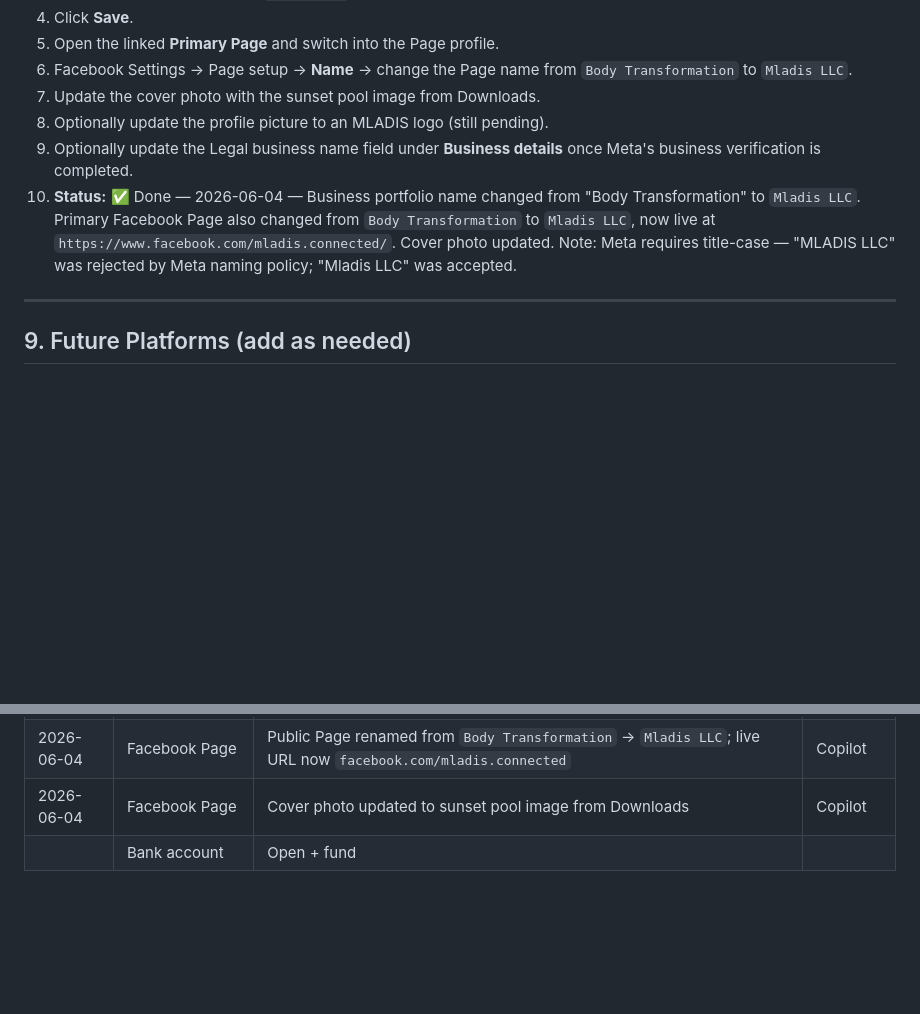
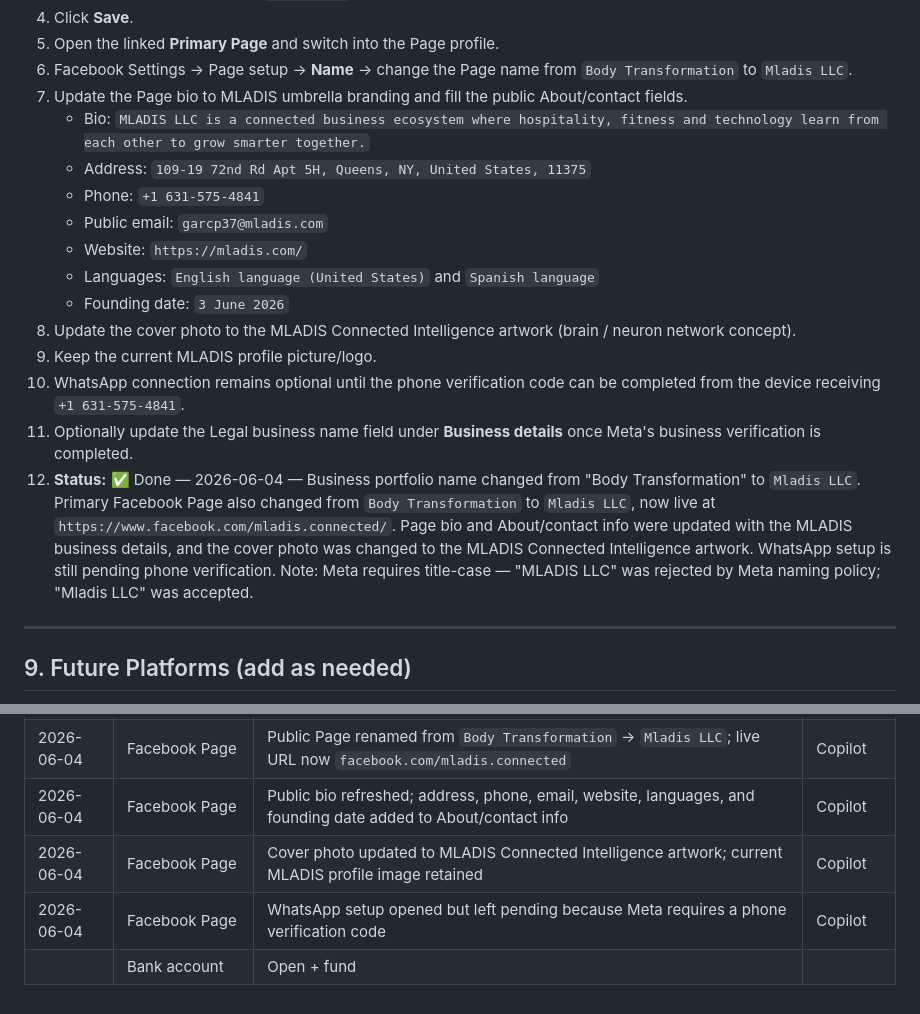
Before and after one commit to pzg8794/MLADIS, a Markdown page: docs/business/platform-account-update-checklist.md, 2 parts joined by grey strips. Rendered like a GitHub page; blank space fills up the shorter version.

Commit message:
Update Facebook page branding docs

```diff
--- a/docs/business/platform-account-update-checklist.md
+++ b/docs/business/platform-account-update-checklist.md
@@ -153,10 +153,19 @@ The LLC bank account has not been opened yet. When opening:
 4. Click **Save**.
 5. Open the linked **Primary Page** and switch into the Page profile.
 6. Facebook Settings → Page setup → **Name** → change the Page name from `Body Transformation` to `Mladis LLC`.
-7. Update the cover photo with the sunset pool image from Downloads.
-8. Optionally update the profile picture to an MLADIS logo (still pending).
-9. Optionally update the Legal business name field under **Business details** once Meta's business verification is completed.
-10. **Status:** ✅ Done — 2026-06-04 — Business portfolio name changed from "Body Transformation" to `Mladis LLC`. Primary Facebook Page also changed from `Body Transformation` to `Mladis LLC`, now live at `https://www.facebook.com/mladis.connected/`. Cover photo updated. Note: Meta requires title-case — "MLADIS LLC" was rejected by Meta naming policy; "Mladis LLC" was accepted.
+7. Update the Page bio to MLADIS umbrella branding and fill the public About/contact fields.
+   - Bio: `MLADIS LLC is a connected business ecosystem where hospitality, fitness and technology learn from each other to grow smarter together.`
+   - Address: `109-19 72nd Rd Apt 5H, Queens, NY, United States, 11375`
+   - Phone: `+1 631-575-4841`
+   - Public email: `garcp37@mladis.com`
+   - Website: `https://mladis.com/`
+   - Languages: `English language (United States)` and `Spanish language`
+   - Founding date: `3 June 2026`
+8. Update the cover photo to the MLADIS Connected Intelligence artwork (brain / neuron network concept).
+9. Keep the current MLADIS profile picture/logo.
+10. WhatsApp connection remains optional until the phone verification code can be completed from the device receiving `+1 631-575-4841`.
+11. Optionally update the Legal business name field under **Business details** once Meta's business verification is completed.
+12. **Status:** ✅ Done — 2026-06-04 — Business portfolio name changed from "Body Transformation" to `Mladis LLC`. Primary Facebook Page also changed from `Body Transformation` to `Mladis LLC`, now live at `https://www.facebook.com/mladis.connected/`. Page bio and About/contact info were updated with the MLADIS business details, and the cover photo was changed to the MLADIS Connected Intelligence artwork. WhatsApp setup is still pending phone verification. Note: Meta requires title-case — "MLADIS LLC" was rejected by Meta naming policy; "Mladis LLC" was accepted.
 
 ---
 
@@ -186,5 +195,7 @@ When adding Stripe, PayPal, Airbnb direct-deposit, Booking.com, VRBO, or any pay
 | ✅ | Django live DB | SiteSettings pk=1: site_name → 'MLADIS LLC', contact_email → 'garcp37@mladis.com' | 2026-06-04 |
 | 2026-06-04 | Meta Business Suite | Business portfolio name changed from "Body Transformation" → `Mladis LLC` (title-case required by Meta policy) | Copilot |
 | 2026-06-04 | Facebook Page | Public Page renamed from `Body Transformation` → `Mladis LLC`; live URL now `facebook.com/mladis.connected` | Copilot |
-| 2026-06-04 | Facebook Page | Cover photo updated to sunset pool image from Downloads | Copilot |
+| 2026-06-04 | Facebook Page | Public bio refreshed; address, phone, email, website, languages, and founding date added to About/contact info | Copilot |
+| 2026-06-04 | Facebook Page | Cover photo updated to MLADIS Connected Intelligence artwork; current MLADIS profile image retained | Copilot |
+| 2026-06-04 | Facebook Page | WhatsApp setup opened but left pending because Meta requires a phone verification code | Copilot |
 | | Bank account | Open + fund | |
```
Also changed, not shown: docs/business/services-and-costs-inventory.md (+2 -2 lines).
